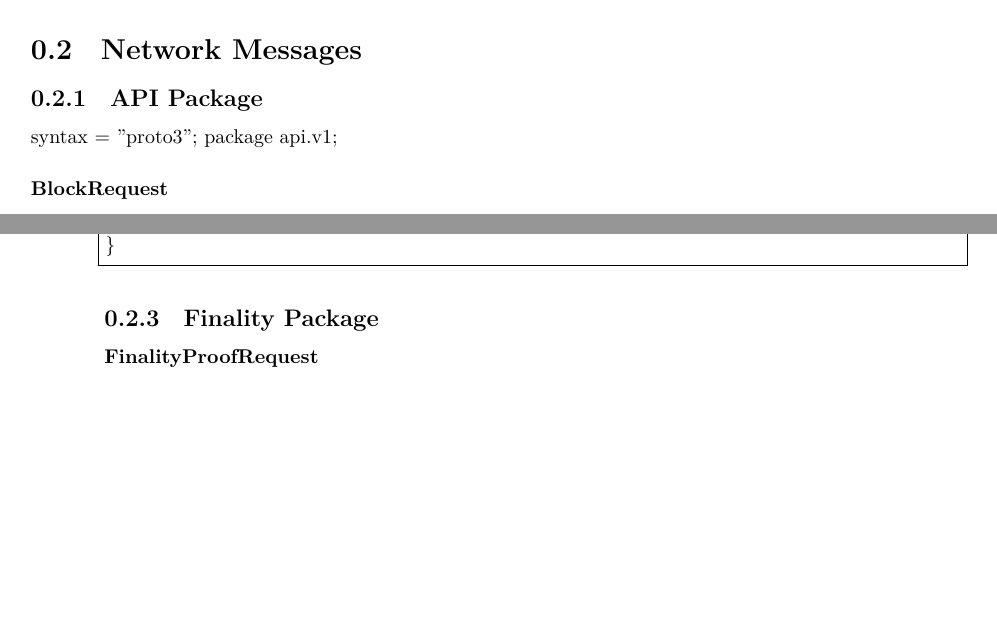
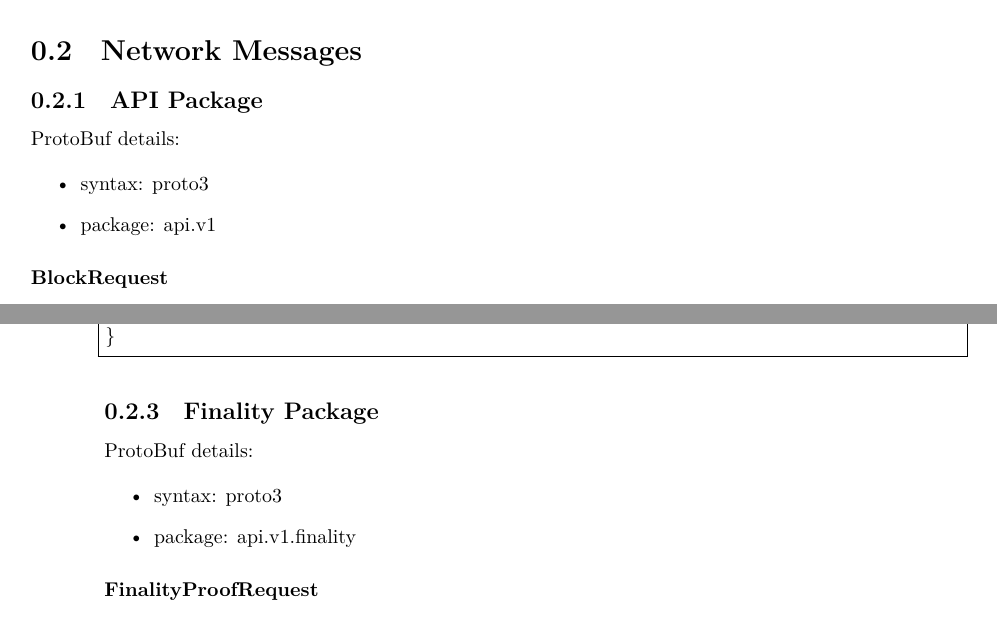
Before and after one commit to w3f/polkadot-spec, a LaTeX book (runtime-spec/networking-spec.tex): two parts of pages 5 and 10 of 10 before the commit and two parts of pages 5 and 10 of 11 after it, joined at a grey line, cut so that both start at the same text, the shorter picture padded with empty space. Compiled offline with XeLaTeX.

Commit message:
add protobuf details to each section

```diff
--- a/runtime-spec/networking-spec.tex
+++ b/runtime-spec/networking-spec.tex
@@ -111,8 +111,12 @@ Additional, non-standardized protocols:
 
 \subsection{API Package}
 
-syntax = "proto3";
-package api.v1;
+ProtoBuf details:
+
+\begin{itemize}
+    \item syntax: proto3
+    \item package: api.v1
+\end{itemize}
 
 \subsubsection{BlockRequest}
 
@@ -362,6 +373,13 @@ message Pair {
 
 \subsection{Finality Package}
 
+ProtoBuf details:
+
+\begin{itemize}
+    \item syntax: proto3
+    \item package: api.v1.finality
+\end{itemize}
+
 \subsubsection{FinalityProofRequest}
 
 Request a finality proof from a peer.
```
Also changed, not shown: runtime-spec/networking-spec.tex (7 more changed lines).
